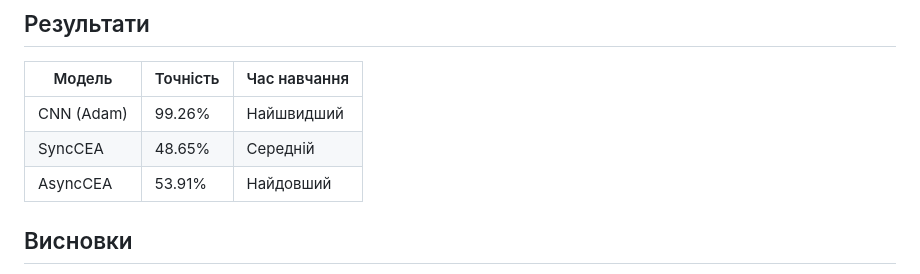
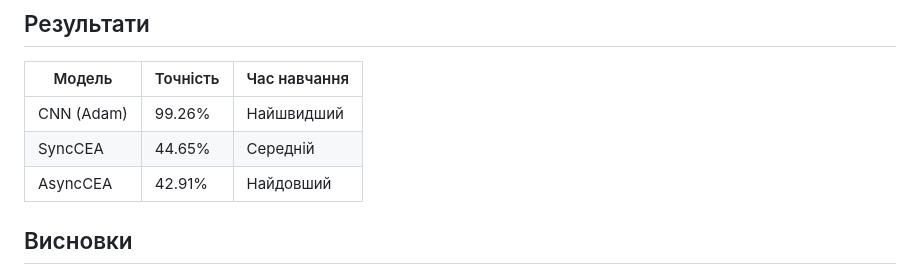
Before and after one commit to partum55/cp-2-genetic-algoritms, a Markdown page: README.md, the part around the change. GitHub-like rendering.

Commit message:
readme .

```diff
--- a/README.md
+++ b/README.md
@@ -100,8 +100,8 @@ python app.py
 | Модель | Точність | Час навчання |
 |--------|----------|--------------|
 | CNN (Adam) | 99.26%   | Найшвидший |
-| SyncCEA | 48.65%   | Середній |
-| AsyncCEA | 53.91%   | Найдовший |
+| SyncCEA | 44.65%   | Середній |
+| AsyncCEA | 42.91%   | Найдовший |
 
 ## Висновки
 
```
